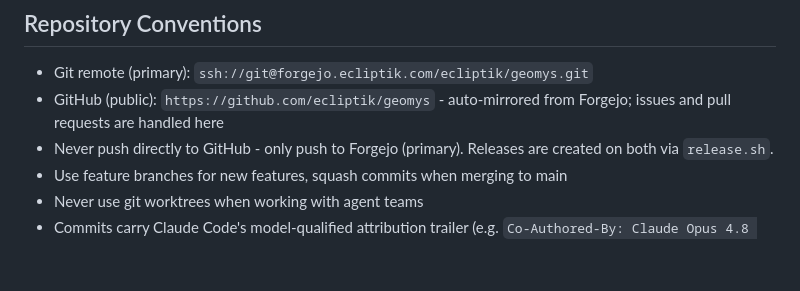
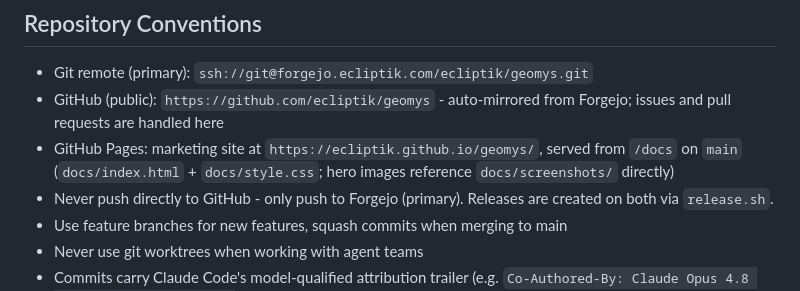
Before and after one commit to ecliptik/geomys, a Markdown page: CLAUDE.md, the part around the change. Drawn GitHub-style; blank space fills up the shorter version.

Commit message:
Document GitHub Pages site in repo conventions
Co-Authored-By: Claude Fable 5 <noreply@anthropic.com>

```diff
--- a/CLAUDE.md
+++ b/CLAUDE.md
@@ -113,6 +113,7 @@ Emulator infrastructure lives in `/home/claude/emulators/`. See its docs for ful
 
 - Git remote (primary): `ssh://git@forgejo.ecliptik.com/ecliptik/geomys.git`
 - GitHub (public): `https://github.com/ecliptik/geomys` - auto-mirrored from Forgejo; issues and pull requests are handled here
+- GitHub Pages: marketing site at `https://ecliptik.github.io/geomys/`, served from `/docs` on `main` (`docs/index.html` + `docs/style.css`; hero images reference `docs/screenshots/` directly)
 - Never push directly to GitHub - only push to Forgejo (primary). Releases are created on both via `release.sh`.
 - Use feature branches for new features, squash commits when merging to main
 - Never use git worktrees when working with agent teams
```
